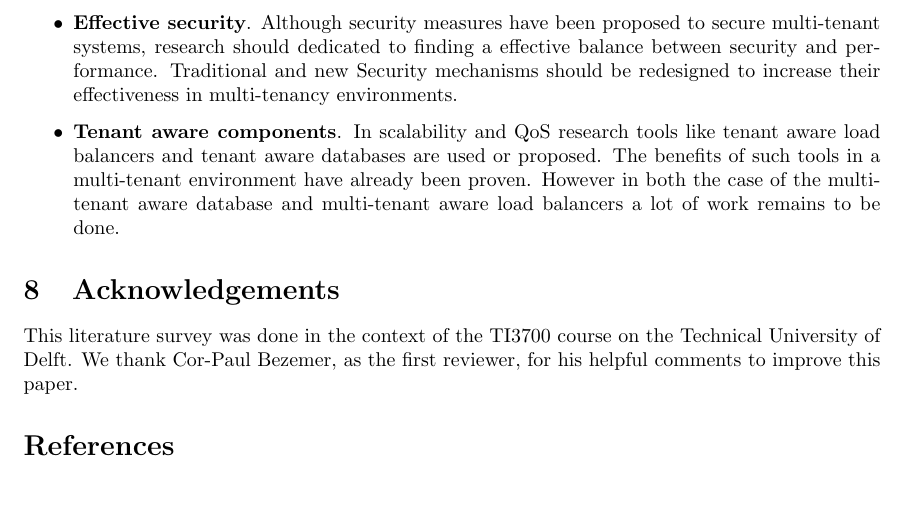
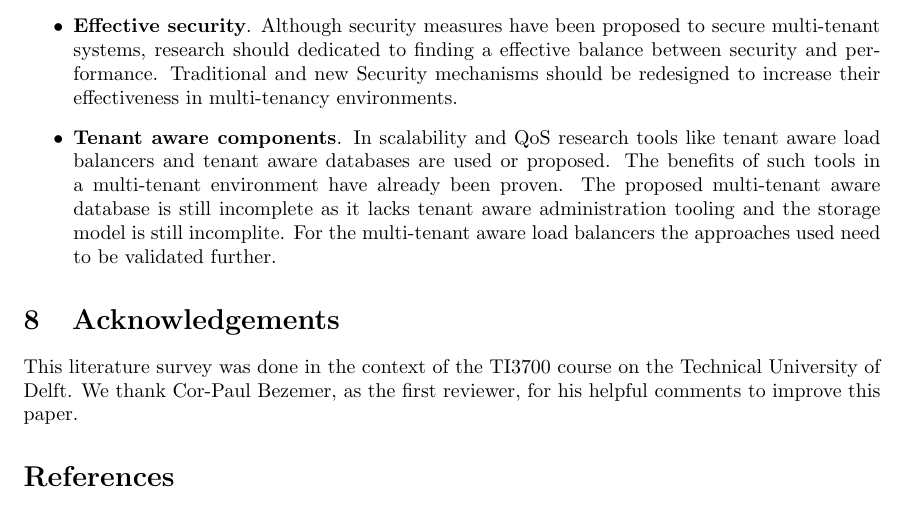
Before and after one commit to hermanbanken/TI3700, a LaTeX paper (paper.tex): part of page 20 of 24, cut so that both start at the same text. Compiled offline with pdfLaTeX.

Commit message:
Conclusie fix.

```diff
--- a/paper.tex
+++ b/paper.tex
@@ -135,7 +135,8 @@ Although security measures have been proposed to secure multi-tenant systems, re
 \item \textbf{Tenant aware components}.
 In scalability and \ac{QoS} research tools like tenant aware load balancers and tenant aware databases are used or proposed.
 The benefits of such tools in a multi-tenant environment have already been proven.
-However in both the case of the multi-tenant aware database and multi-tenant aware load balancers a lot of work remains to be done.
+The proposed multi-tenant aware database is still incomplete as it lacks tenant aware administration tooling and the storage model is still incomplite.
+For the multi-tenant aware load balancers the approaches used need to be validated further.
 
 %\item \highlight{Voeg hier je belangrijkste punten toe}  en probeer te kijken of het niet overlapt met andere punten en zo ja: voeg samen.
 \end{itemize}
```
